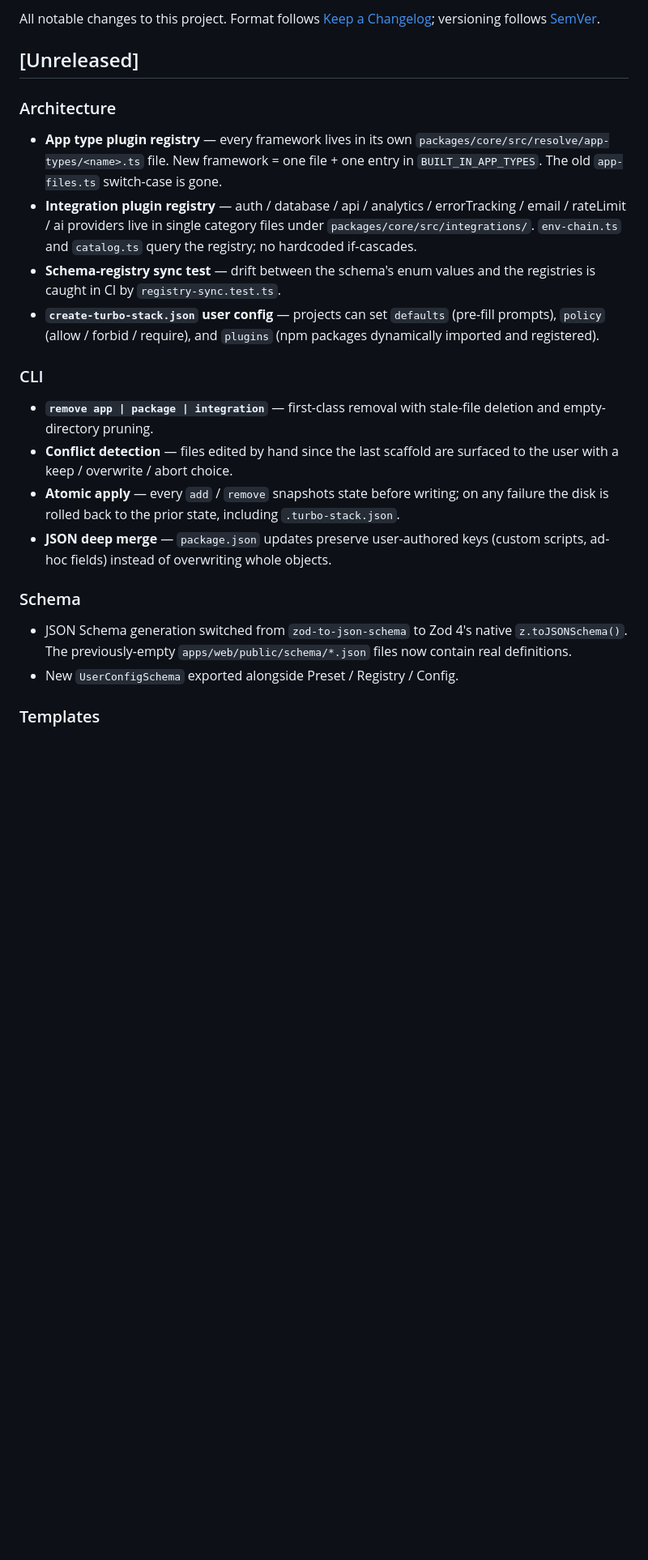
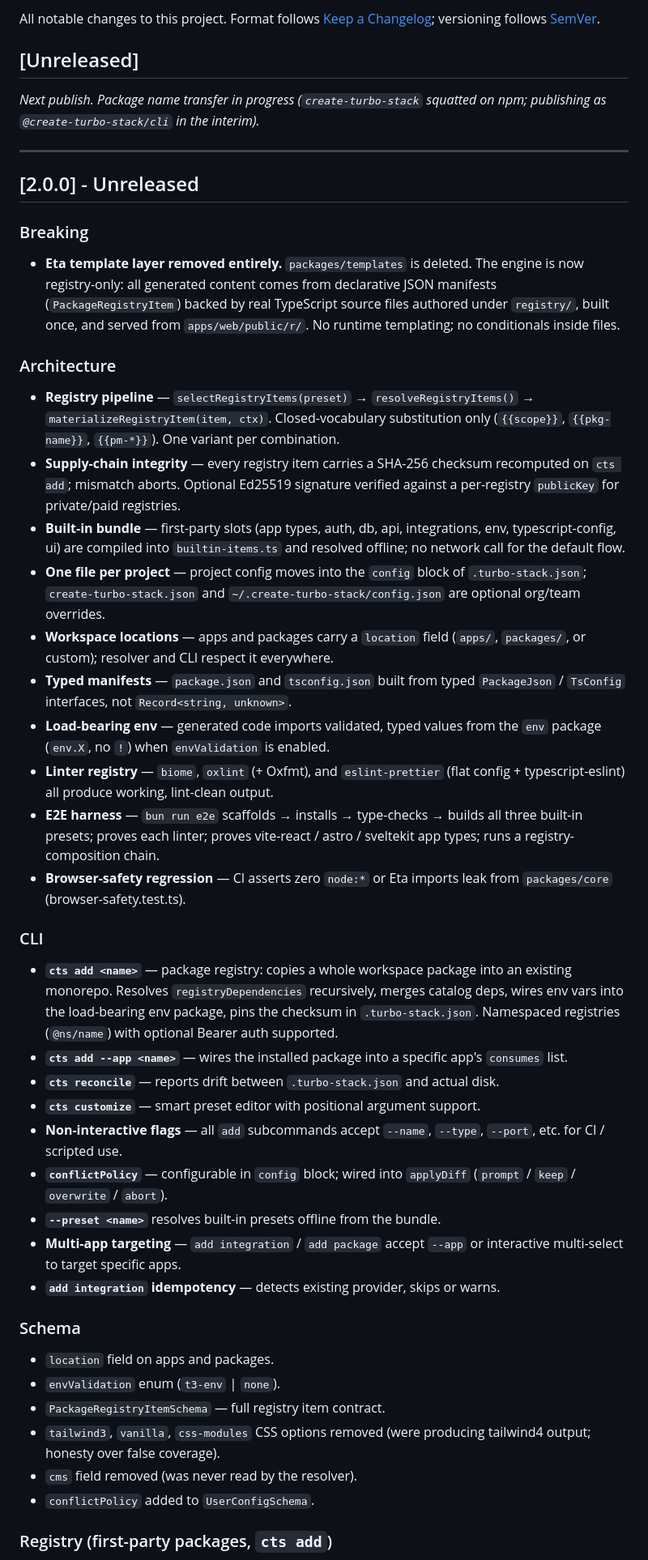
Before and after one commit to yigityalim/create-turbo-stack, a Markdown page: CHANGELOG.md, the part around one of its changes. Shown at 81% size. Drawn GitHub-style; blank space fills up the shorter version.

```diff
--- a/CHANGELOG.md
+++ b/CHANGELOG.md
@@ -4,41 +4,78 @@ All notable changes to this project. Format follows [Keep a Changelog](https://k
 
 ## [Unreleased]
 
+_Next publish. Package name transfer in progress (`create-turbo-stack` squatted on npm;
+publishing as `@create-turbo-stack/cli` in the interim)._
+
+---
+
+## [2.0.0] - Unreleased
+
+### Breaking
+
+- **Eta template layer removed entirely.** `packages/templates` is deleted.
+  The engine is now registry-only: all generated content comes from
+  declarative JSON manifests (`PackageRegistryItem`) backed by real TypeScript
+  source files authored under `registry/`, built once, and served from
+  `apps/web/public/r/`. No runtime templating; no conditionals inside files.
+
 ### Architecture
 
-- **App type plugin registry** — every framework lives in its own
-  `packages/core/src/resolve/app-types/<name>.ts` file. New framework =
-  one file + one entry in `BUILT_IN_APP_TYPES`. The old `app-files.ts`
-  switch-case is gone.
-- **Integration plugin registry** — auth / database / api / analytics /
-  errorTracking / email / rateLimit / ai providers live in single
-  category files under `packages/core/src/integrations/`. `env-chain.ts`
-  and `catalog.ts` query the registry; no hardcoded if-cascades.
-- **Schema-registry sync test** — drift between the schema's enum values
-  and the registries is caught in CI by `registry-sync.test.ts`.
-- **`create-turbo-stack.json` user config** — projects can set
-  `defaults` (pre-fill prompts), `policy` (allow / forbid / require), and
-  `plugins` (npm packages dynamically imported and registered).
+- **Registry pipeline** — `selectRegistryItems(preset)` → `resolveRegistryItems()`
+  → `materializeRegistryItem(item, ctx)`. Closed-vocabulary substitution only
+  (`{{scope}}`, `{{pkg-name}}`, `{{pm-*}}`). One variant per combination.
+- **Supply-chain integrity** — every registry item carries a SHA-256 checksum
+  recomputed on `cts add`; mismatch aborts. Optional Ed25519 signature verified
+  against a per-registry `publicKey` for private/paid registries.
+- **Built-in bundle** — first-party slots (app types, auth, db, api, integrations,
+  env, typescript-config, ui) are compiled into `builtin-items.ts` and resolved
+  offline; no network call for the default flow.
+- **One file per project** — project config moves into the `config` block of
+  `.turbo-stack.json`; `create-turbo-stack.json` and
+  `~/.create-turbo-stack/config.json` are optional org/team overrides.
+- **Workspace locations** — apps and packages carry a `location` field
+  (`apps/`, `packages/`, or custom); resolver and CLI respect it everywhere.
+- **Typed manifests** — `package.json` and `tsconfig.json` built from typed
+  `PackageJson` / `TsConfig` interfaces, not `Record<string, unknown>`.
+- **Load-bearing env** — generated code imports validated, typed values from
+  the `env` package (`env.X`, no `!`) when `envValidation` is enabled.
+- **Linter registry** — `biome`, `oxlint` (+ Oxfmt), and `eslint-prettier`
+  (flat config + typescript-eslint) all produce working, lint-clean output.
+- **E2E harness** — `bun run e2e` scaffolds → installs → type-checks → builds
+  all three built-in presets; proves each linter; proves vite-react / astro /
+  sveltekit app types; runs a registry-composition chain.
+- **Browser-safety regression** — CI asserts zero `node:*` or Eta imports
+  leak from `packages/core` (browser-safety.test.ts).
 
 ### CLI
 
-- **`remove app | package | integration`** — first-class removal with
-  stale-file deletion and empty-directory pruning.
-- **Conflict detection** — files edited by hand since the last scaffold
-  are surfaced to the user with a keep / overwrite / abort choice.
-- **Atomic apply** — every `add` / `remove` snapshots state before
-  writing; on any failure the disk is rolled back to the prior state,
-  including `.turbo-stack.json`.
-- **JSON deep merge** — `package.json` updates preserve user-authored
-  keys (custom scripts, ad-hoc fields) instead of overwriting whole
-  objects.
+- **`cts add <name>`** — package registry: copies a whole workspace package into
+  an existing monorepo. Resolves `registryDependencies` recursively, merges
+  catalog deps, wires env vars into the load-bearing env package, pins the
+  checksum in `.turbo-stack.json`. Namespaced registries (`@ns/name`) with
+  optional Bearer auth supported.
+- **`cts add --app <name>`** — wires the installed package into a specific app's
+  `consumes` list.
+- **`cts reconcile`** — reports drift between `.turbo-stack.json` and actual disk.
+- **`cts customize`** — smart preset editor with positional argument support.
+- **Non-interactive flags** — all `add` subcommands accept `--name`, `--type`,
+  `--port`, etc. for CI / scripted use.
+- **`conflictPolicy`** — configurable in `config` block; wired into `applyDiff`
+  (`prompt` / `keep` / `overwrite` / `abort`).
+- **`--preset <name>`** resolves built-in presets offline from the bundle.
+- **Multi-app targeting** — `add integration` / `add package` accept `--app`
+  or interactive multi-select to target specific apps.
+- **`add integration` idempotency** — detects existing provider, skips or warns.
 
 ### Schema
 
-- JSON Schema generation switched from `zod-to-json-schema` to Zod 4's
-  native `z.toJSONSchema()`. The previously-empty
-  `apps/web/public/schema/*.json` files now contain real definitions.
-- New `UserConfigSchema` exported alongside Preset / Registry / Config.
+- `location` field on apps and packages.
+- `envValidation` enum (`t3-env` | `none`).
+- `PackageRegistryItemSchema` — full registry item contract.
+- `tailwind3`, `vanilla`, `css-modules` CSS options removed (were producing
+  tailwind4 output; honesty over false coverage).
+- `cms` field removed (was never read by the resolver).
+- `conflictPolicy` added to `UserConfigSchema`.
 
-### Templates
+### Registry (first-party packages, `cts add`)
 
```
Also changed, not shown: other parts of CHANGELOG.md (+53 -25 lines), CLAUDE.md (+58 -32 lines), README.md (+64 -38 lines).
